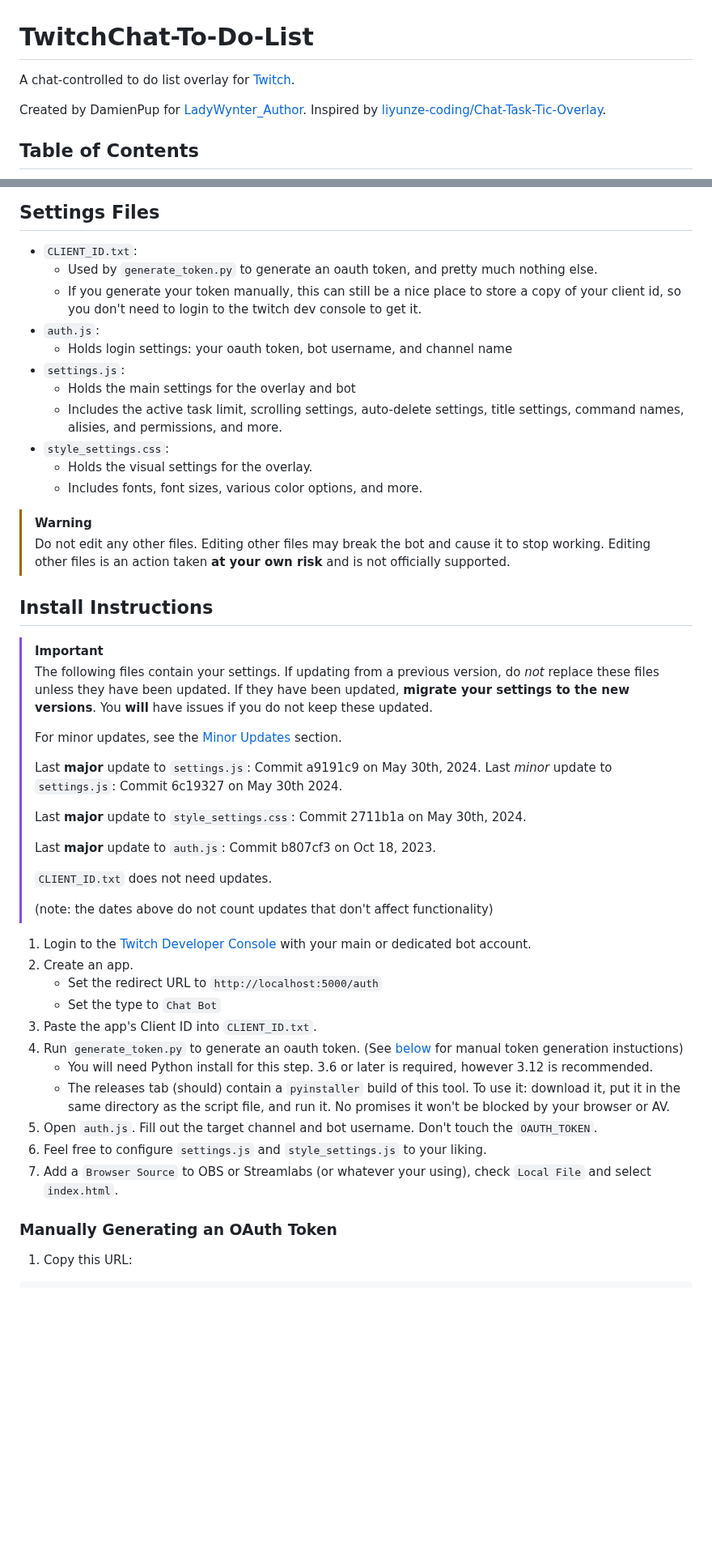
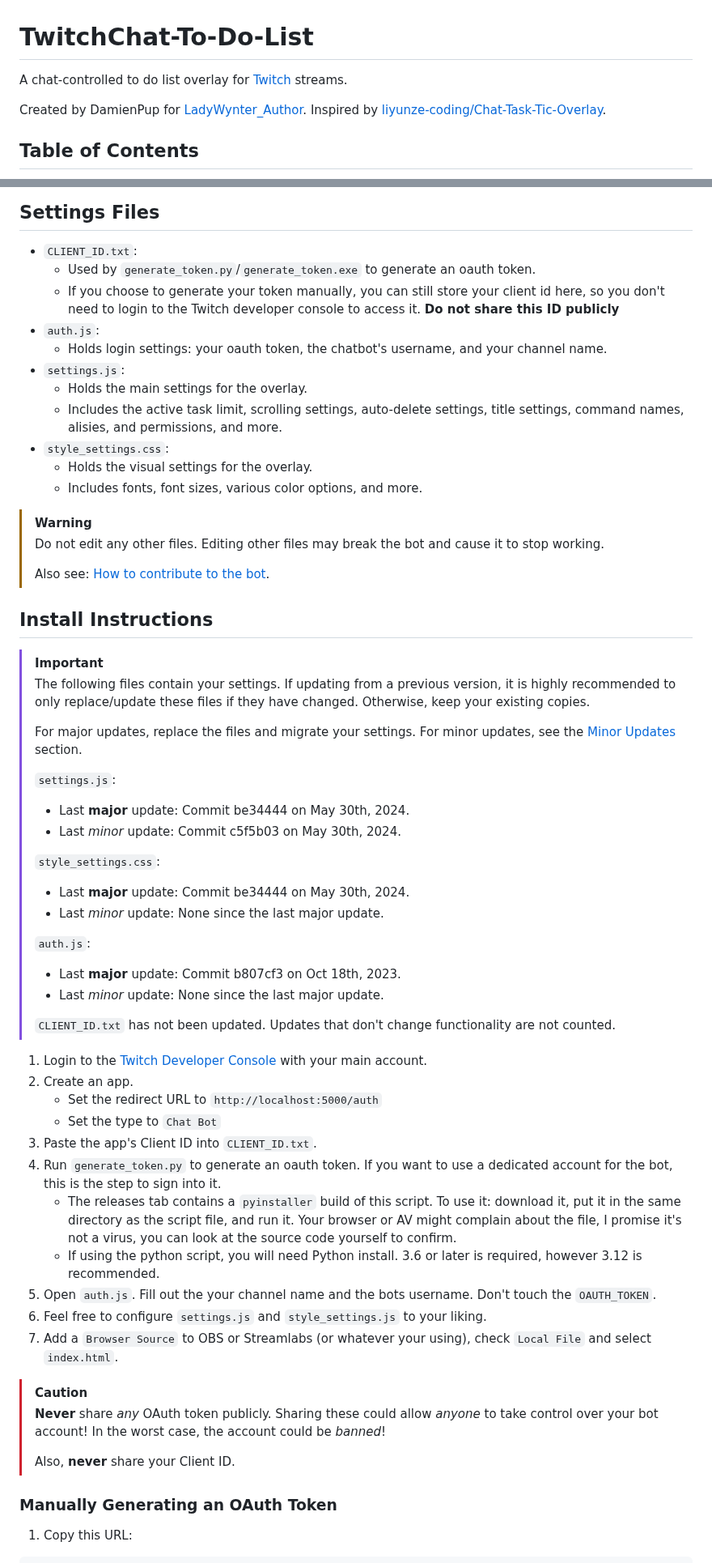
Before and after one commit to DamienPup/TwitchChat-To-Do-List, a Markdown page: README.md, 2 parts joined by grey strips. Shown at 81% size. GitHub-like rendering; blank space fills up the shorter version.

Commit message:
docs: Revise README.md

```diff
--- a/README.md
+++ b/README.md
@@ -1,6 +1,6 @@
 # TwitchChat-To-Do-List
 
-A chat-controlled to do list overlay for [Twitch](https://www.twitch.tv/).
+A chat-controlled to do list overlay for [Twitch](https://www.twitch.tv/) streams.
 
 Created by DamienPup for [LadyWynter_Author](https://www.twitch.tv/LadyWynter_Author).
 Inspired by [liyunze-coding/Chat-Task-Tic-Overlay](https://github.com/liyunze-coding/Chat-Task-Tic-Overlay).
@@ -54,51 +54,60 @@ By default everyone can use `help`, `credits` and `github`, `show` and `add` tas
 ## Settings Files
 
 - `CLIENT_ID.txt`:
-  - Used by `generate_token.py` to generate an oauth token, and pretty much nothing else.
-  - If you generate your token manually, this can still be a nice place to store a copy of your client id, so you don't need to login to the twitch dev console to get it.
+  - Used by `generate_token.py`/`generate_token.exe` to generate an oauth token.
+  - If you choose to generate your token manually, you can still store your client id here, so you don't need to login to the Twitch developer console to access it. **Do not share this ID publicly**
 - `auth.js`:
-  - Holds login settings: your oauth token, bot username, and channel name
+  - Holds login settings: your oauth token, the chatbot's username, and your channel name.
 - `settings.js`:
-  - Holds the main settings for the overlay and bot
+  - Holds the main settings for the overlay.
   - Includes the active task limit, scrolling settings, auto-delete settings, title settings, command names, alisies, and permissions, and more.
 - `style_settings.css`:
   - Holds the visual settings for the overlay.
   - Includes fonts, font sizes, various color options, and more.
 
 > [!WARNING]
-> Do not edit any other files. Editing other files may break the bot and cause it to stop working. Editing other files is an action taken **at your own risk** and is not officially supported.
+> Do not edit any other files. Editing other files may break the bot and cause it to stop working.
+>
+> Also see: [How to contribute to the bot](./CONTRIBUTING.md).
 
 ## Install Instructions
 
 > [!IMPORTANT]
-> The following files contain your settings. If updating from a previous version, do *not* replace these files unless they have been updated. If they have been updated, **migrate your settings to the new versions**.
-> You **will** have issues if you do not keep these updated.
+> The following files contain your settings. If updating from a previous version, it is highly recommended to only replace/update these files if they have changed. Otherwise, keep your existing copies.
 >
-> For minor updates, see the [Minor Updates](#minor-updates) section.
+> For major updates, replace the files and migrate your settings. For minor updates, see the [Minor Updates](#minor-updates) section.
 >
-> Last **major** update to `settings.js`: Commit a9191c9 on May 30th, 2024.
-> Last *minor* update to `settings.js`: Commit 6c19327 on May 30th 2024.
+> `settings.js`:
+>  - Last **major** update: Commit be34444 on May 30th, 2024.
+>  - Last *minor* update: Commit c5f5b03 on May 30th, 2024.
 >
-> Last **major** update to `style_settings.css`: Commit 2711b1a on May 30th, 2024.
+> `style_settings.css`:
+>  - Last **major** update: Commit be34444 on May 30th, 2024.
+>  - Last *minor* update: None since the last major update.
 >
-> Last **major** update to `auth.js`: Commit b807cf3 on Oct 18, 2023.
+> `auth.js`:
+>  - Last **major** update: Commit b807cf3 on Oct 18th, 2023.
+>  - Last *minor* update: None since the last major update.
 >
-> `CLIENT_ID.txt` does not need updates.
->
-> (note: the dates above do not count updates that don't affect functionality)
+> `CLIENT_ID.txt` has not been updated. Updates that don't change functionality are not counted.
 
-1. Login to the [Twitch Developer Console](https://dev.twitch.tv/console/apps) with your main or dedicated bot account.
+1. Login to the [Twitch Developer Console](https://dev.twitch.tv/console/apps) with your main account.
 2. Create an app.
    - Set the redirect URL to `http://localhost:5000/auth`
    - Set the type to `Chat Bot`
 3. Paste the app's Client ID into `CLIENT_ID.txt`.
-4. Run `generate_token.py` to generate an oauth token. (See [below](#manually-generating-an-oauth-token) for manual token generation instuctions)
+4. Run `generate_token.py` to generate an oauth token. If you want to use a dedicated account for the bot, this is the step to sign into it.
+   - The releases tab contains a `pyinstaller` build of this script. To use it: download it, put it in the same directory as the script file, and run it. Your browser or AV might complain about the file, I promise it's not a virus, you can look at the source code yourself to confirm.
    <!-- TODO: Confirm minimum version requirement -->
-   - You will need Python install for this step. 3.6 or later is required, however 3.12 is recommended.
-   - The releases tab (should) contain a `pyinstaller` build of this tool. To use it: download it, put it in the same directory as the script file, and run it. No promises it won't be blocked by your browser or AV.
-5. Open `auth.js`. Fill out the target channel and bot username. Don't touch the `OAUTH_TOKEN`.
+   - If using the python script, you will need Python install. 3.6 or later is required, however 3.12 is recommended.
+5. Open `auth.js`. Fill out the your channel name and the bots username. Don't touch the `OAUTH_TOKEN`.
 6. Feel free to configure `settings.js` and `style_settings.js` to your liking.
 7. Add a `Browser Source` to OBS or Streamlabs (or whatever your using), check `Local File` and select `index.html`.
+
+> [!CAUTION]
+> **Never** share *any* OAuth token publicly. Sharing these could allow *anyone* to take control over your bot account! In the worst case, the account could be *banned*!
+>
+> Also, **never** share your Client ID.
 
 ### Manually Generating an OAuth Token
 
```
Also changed, not shown: other parts of README.md (+24 -23 lines).
